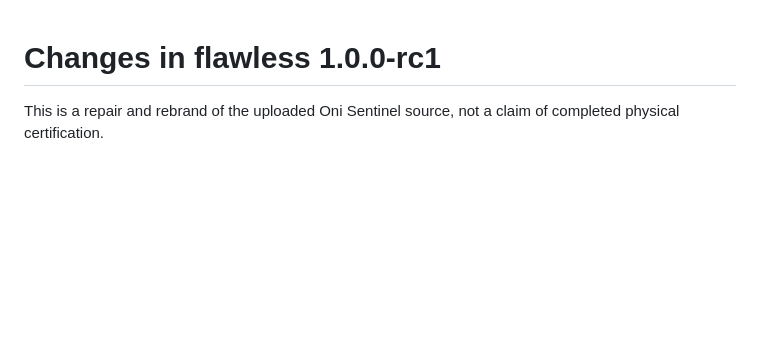
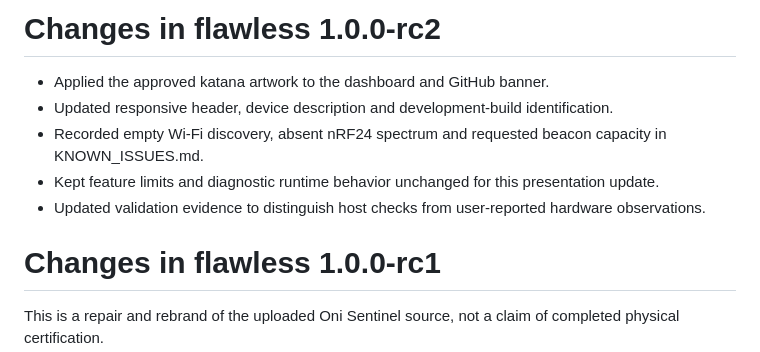
Before and after one commit to xxvxxvxxvxxv/flawless, a Markdown page: CHANGELOG.md, the part around the change. GitHub-like rendering; blank space fills up the shorter version.

```diff
--- a/CHANGELOG.md
+++ b/CHANGELOG.md
@@ -1,3 +1,11 @@
+# Changes in flawless 1.0.0-rc2
+
+- Applied the approved katana artwork to the dashboard and GitHub banner.
+- Updated responsive header, device description and development-build identification.
+- Recorded empty Wi-Fi discovery, absent nRF24 spectrum and requested beacon capacity in KNOWN_ISSUES.md.
+- Kept feature limits and diagnostic runtime behavior unchanged for this presentation update.
+- Updated validation evidence to distinguish host checks from user-reported hardware observations.
+
 # Changes in flawless 1.0.0-rc1
 
 This is a repair and rebrand of the uploaded Oni Sentinel source, not a claim of completed physical certification.
```
Also changed, not shown: KNOWN_ISSUES.md (added, +15 -0 lines), README.md (+14 -5 lines), VALIDATION.md (+13 -3 lines), branding/cover.png, branding/katana.png (added), 5 other files.
